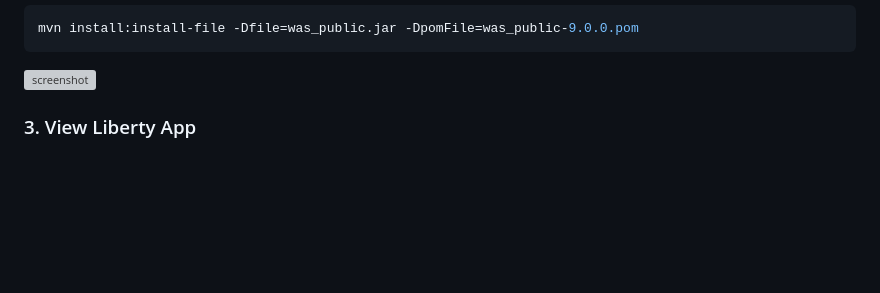
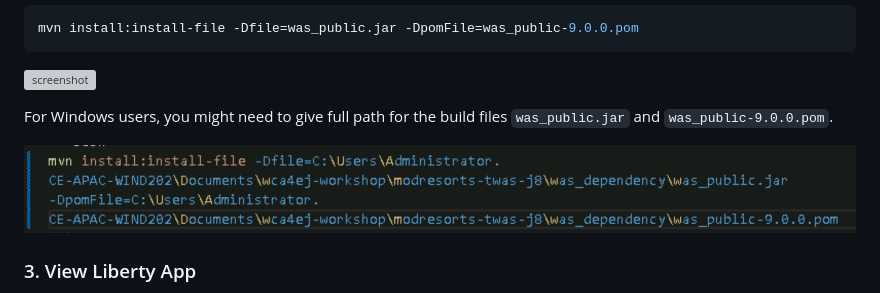
Before and after one commit to tsamaraes/wca4ej-workshop-mq, a Markdown page: labs-vs-code/Lab1-Explain-Code.md, the part around the change. Drawn GitHub-style; pictures changed too: images/VSC-windows-build-app-full-path.png (added); blank space fills up the shorter version; grey boxes are pictures that could not be loaded.

Commit message:
add wins app install instruction

````diff
--- a/labs-vs-code/Lab1-Explain-Code.md
+++ b/labs-vs-code/Lab1-Explain-Code.md
@@ -28,6 +28,11 @@ mvn install:install-file -Dfile=was_public.jar -DpomFile=was_public-9.0.0.pom
 ```
 
 ![screenshot](../images/VSC_was_build.png)
+
+For Windows users, you might need to give full path for the build files `was_public.jar` and `was_public-9.0.0.pom`.
+
+![screenshot](../images/VSC-windows-build-app-full-path.png)
+
 
 ### 3. View Liberty App
 
````
